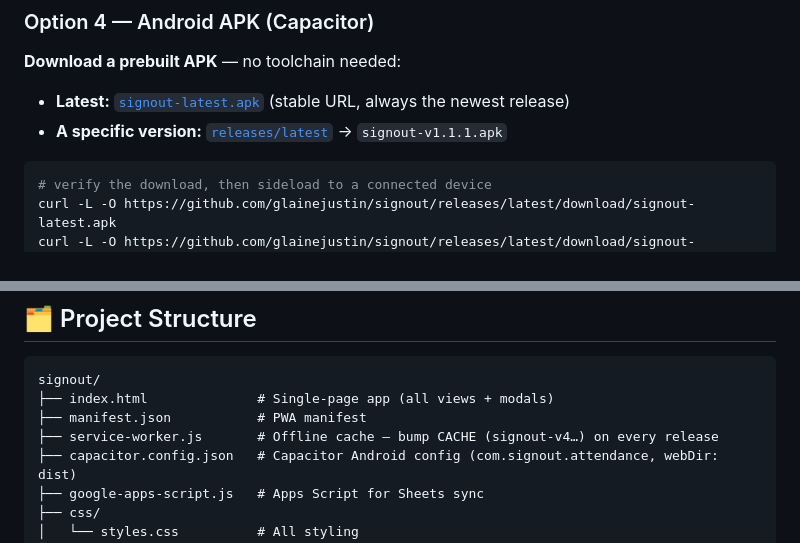
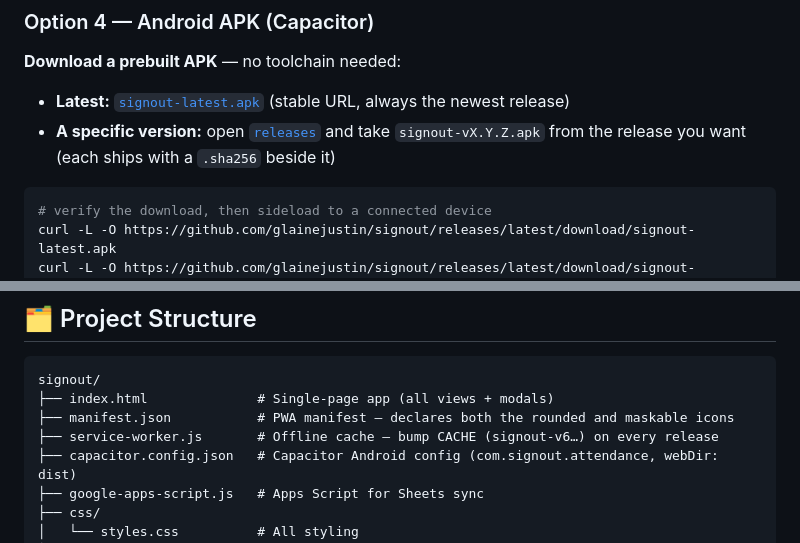
Before and after one commit to glainejustin/signout, a Markdown page: README.md, 2 parts joined by grey strips. GitHub-like rendering.

````diff
--- a/README.md
+++ b/README.md
@@ -171,7 +176,8 @@ Drag the `signout` folder onto [app.netlify.com/drop](https://app.netlify.com/dr
 
 - **Latest:** [`signout-latest.apk`](https://github.com/glainejustin/signout/releases/latest/download/signout-latest.apk)
   (stable URL, always the newest release)
-- **A specific version:** [`releases/latest`](https://github.com/glainejustin/signout/releases/latest) → `signout-v1.1.1.apk`
+- **A specific version:** open [`releases`](https://github.com/glainejustin/signout/releases) and take
+  `signout-vX.Y.Z.apk` from the release you want (each ships with a `.sha256` beside it)
 
 ```bash
 # verify the download, then sideload to a connected device
@@ -268,8 +274,8 @@ Add extra sites in **Admin → Sites → + Add Site**.
 ```
 signout/
 ├── index.html              # Single-page app (all views + modals)
-├── manifest.json           # PWA manifest
-├── service-worker.js       # Offline cache — bump CACHE (signout-v4…) on every release
+├── manifest.json           # PWA manifest — declares both the rounded and maskable icons
+├── service-worker.js       # Offline cache — bump CACHE (signout-v6…) on every release
 ├── capacitor.config.json   # Capacitor Android config (com.signout.attendance, webDir: dist)
 ├── google-apps-script.js   # Apps Script for Sheets sync
 ├── css/
````
Also changed, not shown: other parts of README.md (+34 -6 lines), CHANGELOG.md (+25 -0 lines), icons/icon-maskable-192.png (added), icons/icon-maskable-512.png (added), 5 other files.
